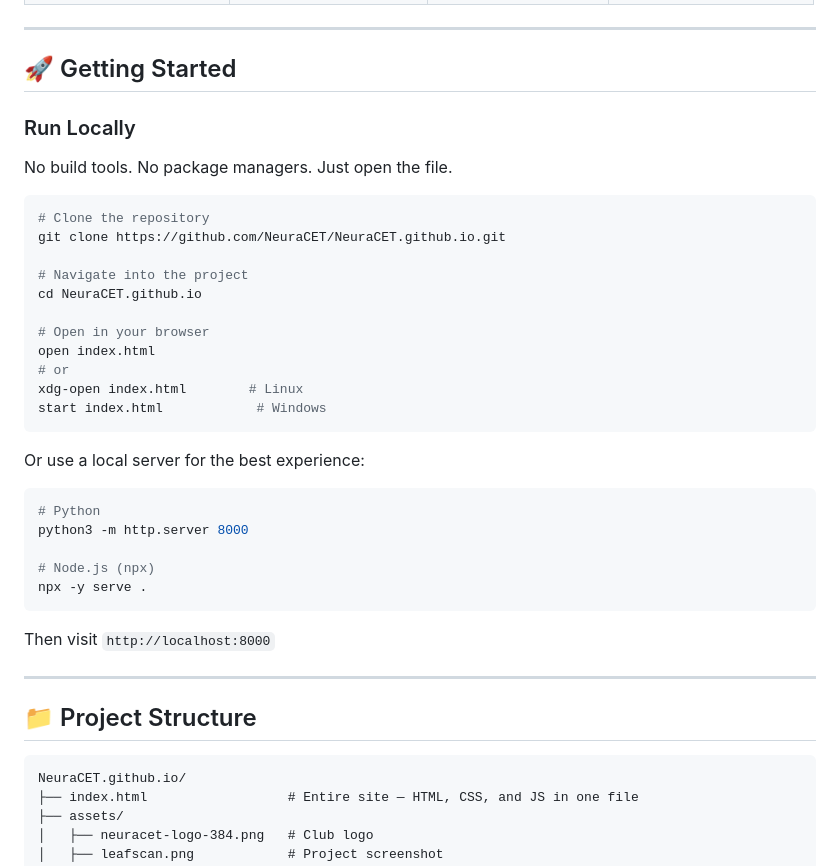
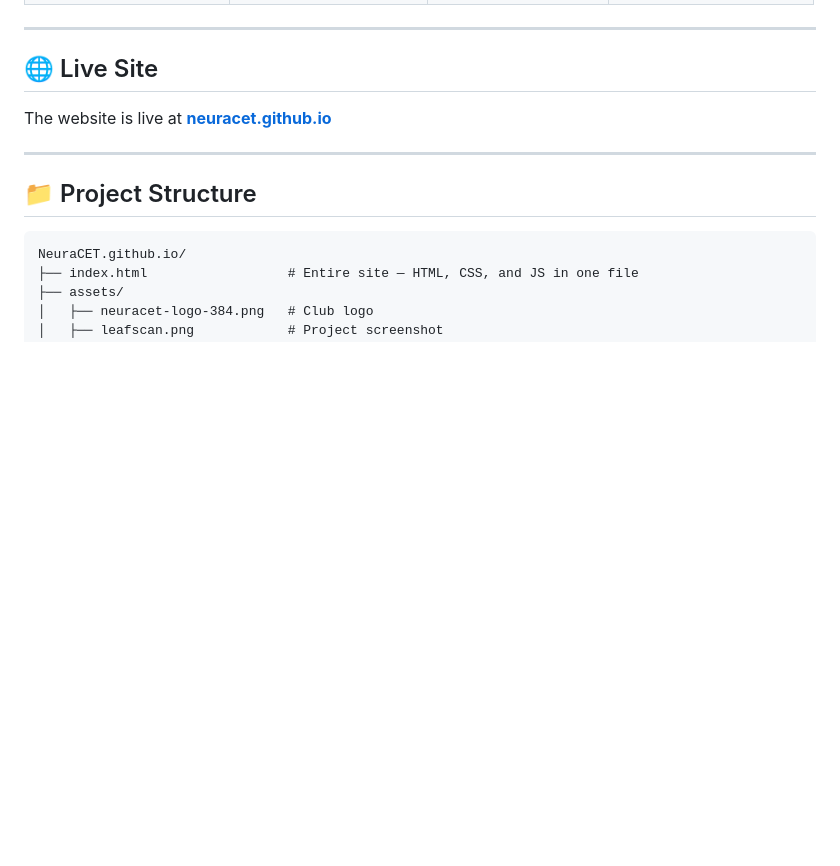
Before and after one commit to NeuraCET/NeuraCET.github.io, a Markdown page: README.md, the part around the change. GitHub-like rendering; blank space fills up the shorter version.

Commit message:
Update: Replace Getting Started with live site link

````diff
--- a/README.md
+++ b/README.md
@@ -190,37 +190,9 @@ This repository hosts the official **NeuraCET** website — a single-page, zero-
 
 ---
 
-## 🚀 Getting Started
+## 🌐 Live Site
 
-### Run Locally
-
-No build tools. No package managers. Just open the file.
-
-```bash
-# Clone the repository
-git clone https://github.com/NeuraCET/NeuraCET.github.io.git
-
-# Navigate into the project
-cd NeuraCET.github.io
-
-# Open in your browser
-open index.html
-# or
-xdg-open index.html        # Linux
-start index.html            # Windows
-```
-
-Or use a local server for the best experience:
-
-```bash
-# Python
-python3 -m http.server 8000
-
-# Node.js (npx)
-npx -y serve .
-```
-
-Then visit `http://localhost:8000`
+The website is live at **[neuracet.github.io](https://neuracet.github.io)**
 
 ---
 
````
